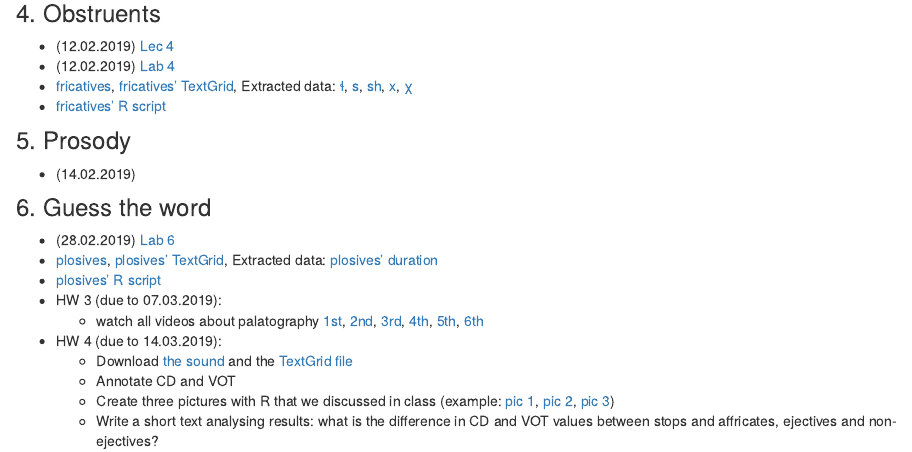
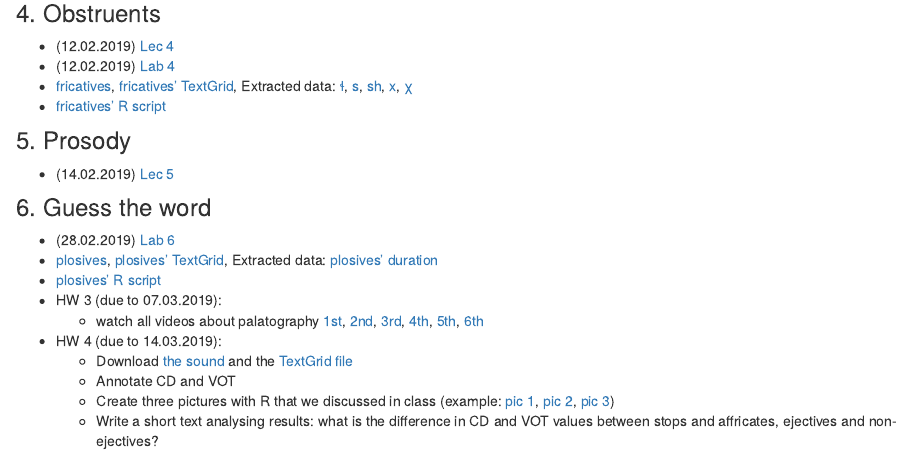
Before and after one commit to agricolamz/2019_m_Instrumental_Phonetics, an R Markdown document (index.Rmd): the page in a window 1100 px wide, from 680 px down. Rendered offline with R 4.5, knitr and Pandoc, with nearby package versions.

Commit message:
add Inna's prezi link

```diff
--- a/index.Rmd
+++ b/index.Rmd
@@ -40,7 +40,7 @@ Final Mark =0.6 $\times$ (HW) + 0.4 $\times$ (Exam)
 
 ### 5. Prosody
 
-* (14.02.2019)
+* (14.02.2019) [Lec 5](https://github.com/agricolamz/2019_m_Instrumental_Phonetics/raw/master/docs/lec%205%20prosody.pptx)
 
 
 ### 6. Guess the word
```
Also changed, not shown: 1 other file.
